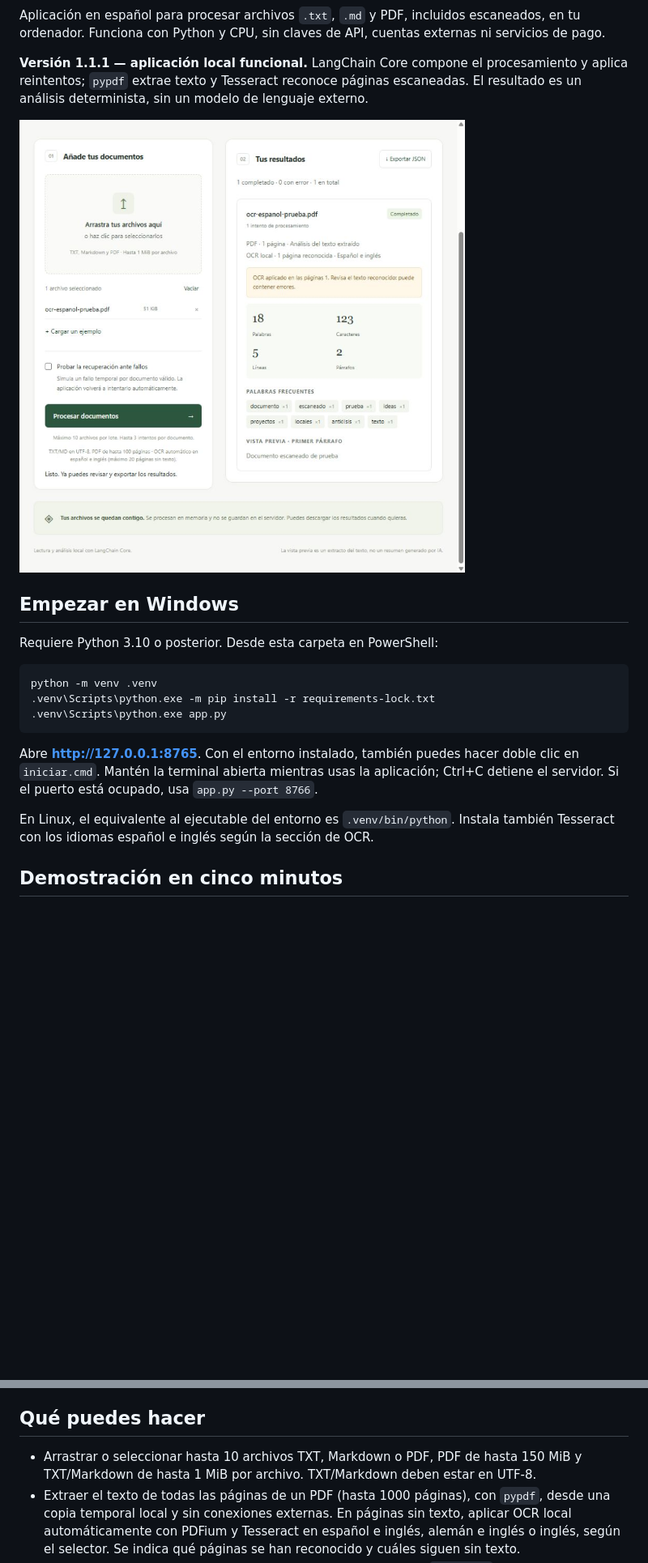
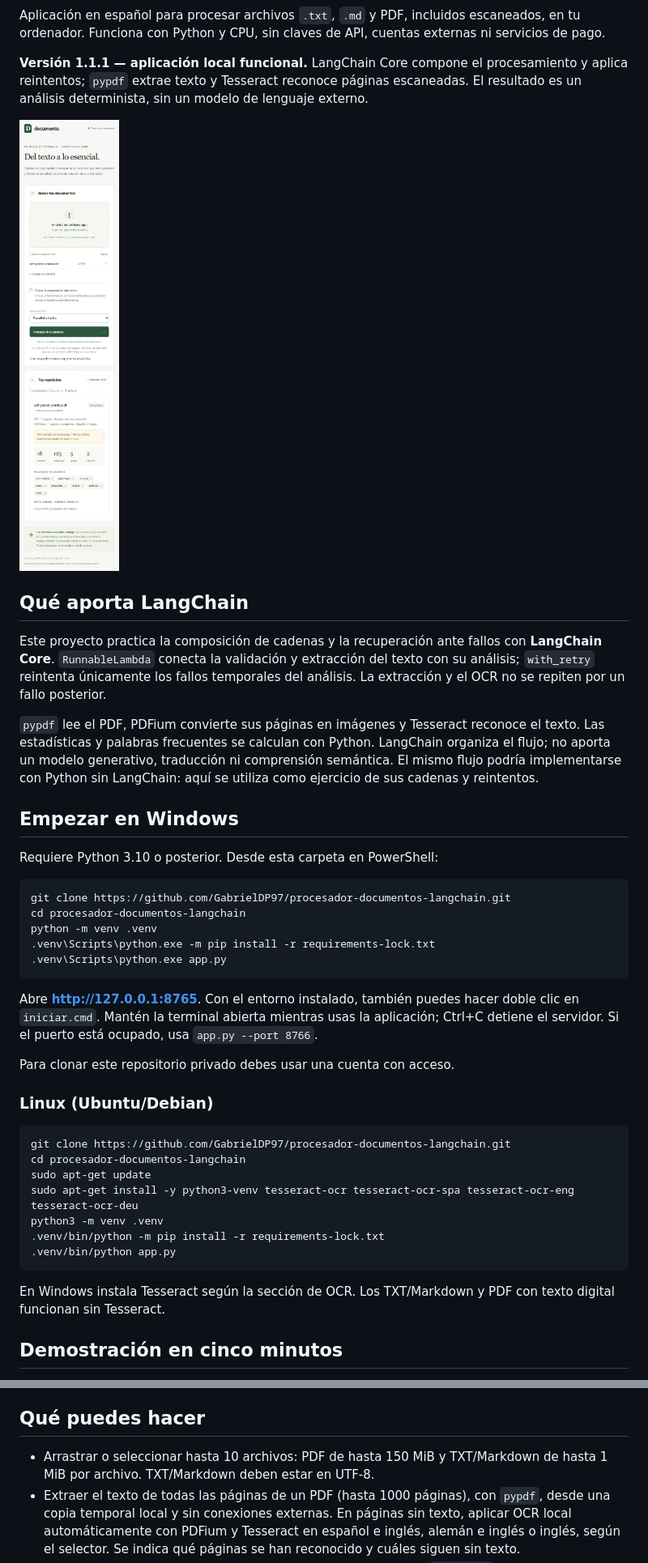
Before and after one commit to GabrielDP97/procesador-documentos-langchain, a Markdown page: README.md, 2 parts joined by grey strips. Shown: that part at 81% size. Drawn GitHub-style; pictures changed too: docs/aplicacion.png; blank space fills up the shorter version.

````diff
--- a/README.md
+++ b/README.md
@@ -6,11 +8,19 @@ Aplicación en español para procesar archivos `.txt`, `.md` y PDF, incluidos es
 
 ![Interfaz con un PDF escaneado reconocido mediante OCR](docs/aplicacion.png)
 
+## Qué aporta LangChain
+
+Este proyecto practica la composición de cadenas y la recuperación ante fallos con **LangChain Core**. `RunnableLambda` conecta la validación y extracción del texto con su análisis; `with_retry` reintenta únicamente los fallos temporales del análisis. La extracción y el OCR no se repiten por un fallo posterior.
+
+`pypdf` lee el PDF, PDFium convierte sus páginas en imágenes y Tesseract reconoce el texto. Las estadísticas y palabras frecuentes se calculan con Python. LangChain organiza el flujo; no aporta un modelo generativo, traducción ni comprensión semántica. El mismo flujo podría implementarse con Python sin LangChain: aquí se utiliza como ejercicio de sus cadenas y reintentos.
+
 ## Empezar en Windows
 
 Requiere Python 3.10 o posterior. Desde esta carpeta en PowerShell:
 
 ```powershell
+git clone https://github.com/GabrielDP97/procesador-documentos-langchain.git
+cd procesador-documentos-langchain
 python -m venv .venv
 .venv\Scripts\python.exe -m pip install -r requirements-lock.txt
 .venv\Scripts\python.exe app.py
@@ -18,7 +28,21 @@ python -m venv .venv
 
 Abre **http://127.0.0.1:8765**. Con el entorno instalado, también puedes hacer doble clic en `iniciar.cmd`. Mantén la terminal abierta mientras usas la aplicación; Ctrl+C detiene el servidor. Si el puerto está ocupado, usa `app.py --port 8766`.
 
-En Linux, el equivalente al ejecutable del entorno es `.venv/bin/python`. Instala también Tesseract con los idiomas español e inglés según la sección de OCR.
+Para clonar este repositorio privado debes usar una cuenta con acceso.
+
+### Linux (Ubuntu/Debian)
+
+```bash
+git clone https://github.com/GabrielDP97/procesador-documentos-langchain.git
+cd procesador-documentos-langchain
+sudo apt-get update
+sudo apt-get install -y python3-venv tesseract-ocr tesseract-ocr-spa tesseract-ocr-eng tesseract-ocr-deu
+python3 -m venv .venv
+.venv/bin/python -m pip install -r requirements-lock.txt
+.venv/bin/python app.py
+```
+
+En Windows instala Tesseract según la sección de OCR. Los TXT/Markdown y PDF con texto digital funcionan sin Tesseract.
 
 ## Demostración en cinco minutos
 
@@ -32,7 +56,7 @@ Los archivos de `ejemplos/` son sintéticos. Para una demostración de OCR utili
 
 ## Qué puedes hacer
 
-- Arrastrar o seleccionar hasta 10 archivos TXT, Markdown o PDF, PDF de hasta 150 MiB y TXT/Markdown de hasta 1 MiB por archivo. TXT/Markdown deben estar en UTF-8.
+- Arrastrar o seleccionar hasta 10 archivos: PDF de hasta 150 MiB y TXT/Markdown de hasta 1 MiB por archivo. TXT/Markdown deben estar en UTF-8.
 - Extraer el texto de todas las páginas de un PDF (hasta 1000 páginas), con `pypdf`, desde una copia temporal local y sin conexiones externas. En páginas sin texto, aplicar OCR local automáticamente con PDFium y Tesseract en español e inglés, alemán e inglés o inglés, según el selector. Se indica qué páginas se han reconocido y cuáles siguen sin texto.
 - Cargar un ejemplo incorporado o los documentos sintéticos de `ejemplos/`.
 - Ver palabras, caracteres, líneas, párrafos y ocho palabras frecuentes, filtrando palabras comunes españolas, inglesas y alemanas.
````
Also changed, not shown: other parts of README.md (+57 -3 lines), CHANGELOG.md (+10 -4 lines), CONTRIBUTING.md (added, +30 -0 lines).
